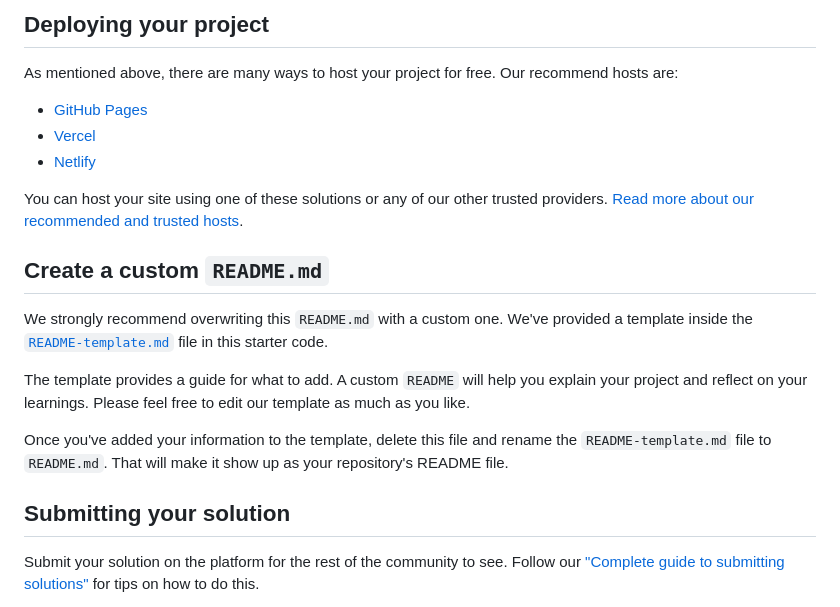
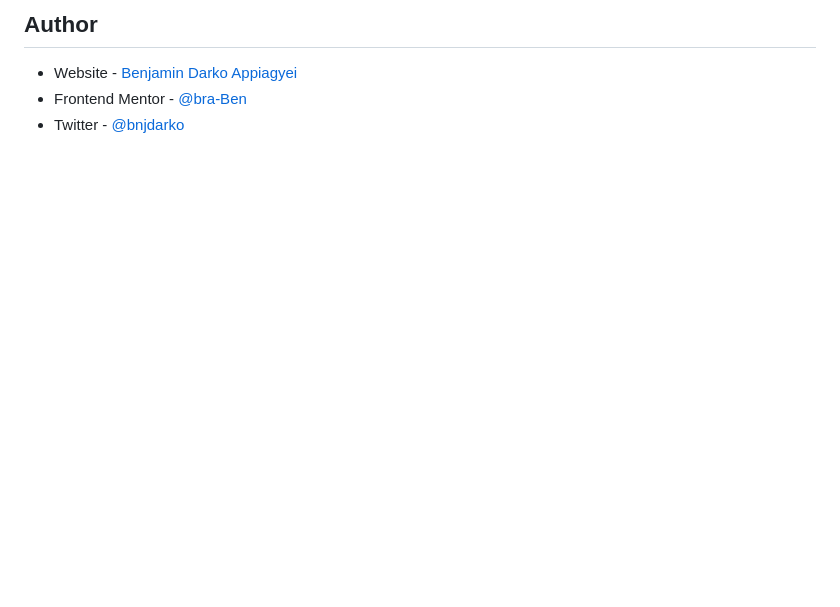
Before and after one commit to bra-Ben/Blog-preview-card, a Markdown page: README.md, the part around one of its changes. Drawn GitHub-style; blank space fills up the shorter version.

```diff
--- a/README.md
+++ b/README.md
@@ -49,23 +56,8 @@ Feel free to use any workflow that you feel comfortable with. Below is a suggest
 
-## Deploying your project
+## Author
 
-As mentioned above, there are many ways to host your project for free. Our recommend hosts are:
+- Website - [Benjamin Darko Appiagyei](https://www.linkedin.com/in/bendarko/)
+- Frontend Mentor - [@bra-Ben](https://www.frontendmentor.io/profile/bra-Ben)
+- Twitter - [@bnjdarko](https://www.twitter.com/bnjdarko)
 
-- [GitHub Pages](https://pages.github.com/)
-- [Vercel](https://vercel.com/)
-- [Netlify](https://www.netlify.com/)
 
-You can host your site using one of these solutions or any of our other trusted providers. [Read more about our recommended and trusted hosts](https://medium.com/frontend-mentor/frontend-mentor-trusted-hosting-providers-bf000dfebe).
-
-## Create a custom `README.md`
-
-We strongly recommend overwriting this `README.md` with a custom one. We've provided a template inside the [`README-template.md`](./README-template.md) file in this starter code.
-
-The template provides a guide for what to add. A custom `README` will help you explain your project and reflect on your learnings. Please feel free to edit our template as much as you like.
-
-Once you've added your information to the template, delete this file and rename the `README-template.md` file to `README.md`. That will make it show up as your repository's README file.
-
-## Submitting your solution
-
-Submit your solution on the platform for the rest of the community to see. Follow our ["Complete guide to submitting solutions"](https://medium.com/frontend-mentor/a-complete-guide-to-submitting-solutions-on-frontend-mentor-ac6384162248) for tips on how to do this.
-
```
Also changed, not shown: other parts of README.md (+36 -52 lines), design/desktop-active.png (added), design/desktop.png (added), design/mobile.png (added), 2 other files.
